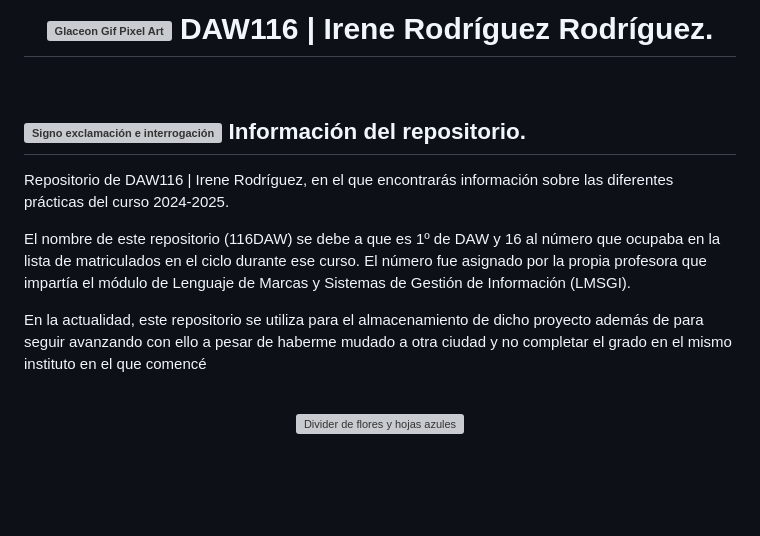
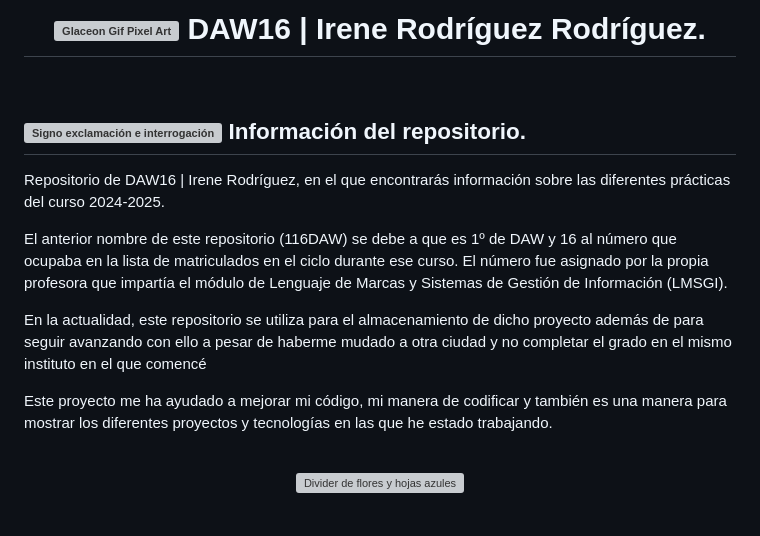
Before and after one commit to irenerodriguezrod/DAW16, a Markdown page: README.md, the part around one of its changes. GitHub-like rendering; blank space fills up the shorter version; grey boxes are pictures that could not be loaded.

```diff
--- a/README.md
+++ b/README.md
@@ -1,7 +1,7 @@
 <div align="center">
     <h1>
         <img src="https://media3.giphy.com/media/v1.Y2lkPTc5MGI3NjExZ2tncGVxZms3Zm9ocGxqc3dnOXZrMHNtcDRmcXhtcXQweDlpdW5qbSZlcD12MV9pbnRlcm5hbF9naWZfYnlfaWQmY3Q9cw/oV1KNfhBbogI8/giphy.gif" alt="Glaceon Gif Pixel Art" width="50">
-        DAW116 | Irene Rodríguez Rodríguez.
+        DAW16 | Irene Rodríguez Rodríguez.
     </h1>
 </div>
 
@@ -12,9 +12,10 @@
         <img src="https://media.tenor.com/uj-429a6v-YAAAAi/pixel-art-gmail.gif" alt="Signo exclamación e interrogación" width="20">
         Información del repositorio.
     </h2>
-    <p>Repositorio de DAW116 | Irene Rodríguez, en el que encontrarás información sobre las diferentes prácticas del curso 2024-2025.</p>
-    <p>El nombre de este repositorio (116DAW) se debe a que es 1º de DAW y 16 al número que ocupaba en la lista de matriculados en el ciclo durante ese curso. El número fue asignado por la propia profesora que impartía el módulo de Lenguaje de Marcas y Sistemas de Gestión de Información (LMSGI).</p>
+    <p>Repositorio de DAW16 | Irene Rodríguez, en el que encontrarás información sobre las diferentes prácticas del curso 2024-2025.</p>
+    <p>El anterior nombre de este repositorio (116DAW) se debe a que es 1º de DAW y 16 al número que ocupaba en la lista de matriculados en el ciclo durante ese curso. El número fue asignado por la propia profesora que impartía el módulo de Lenguaje de Marcas y Sistemas de Gestión de Información (LMSGI).</p>
     <p>En la actualidad, este repositorio se utiliza para el almacenamiento de dicho proyecto además de para seguir avanzando con ello a pesar de haberme mudado a otra ciudad y no completar el grado en el mismo instituto en el que comencé</p>
+    <p>Este proyecto me ha ayudado a mejorar mi código, mi manera de codificar y también es una manera para mostrar los diferentes proyectos y tecnologías en las que he estado trabajando.</p>
 </div>
 
 <br>
```
Also changed, not shown: other parts of README.md (+52 -17 lines).
